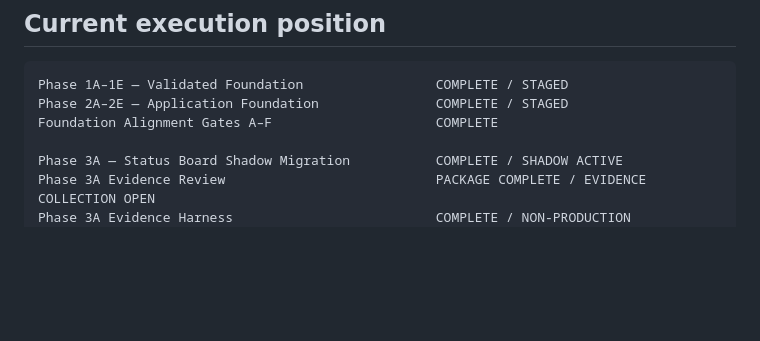
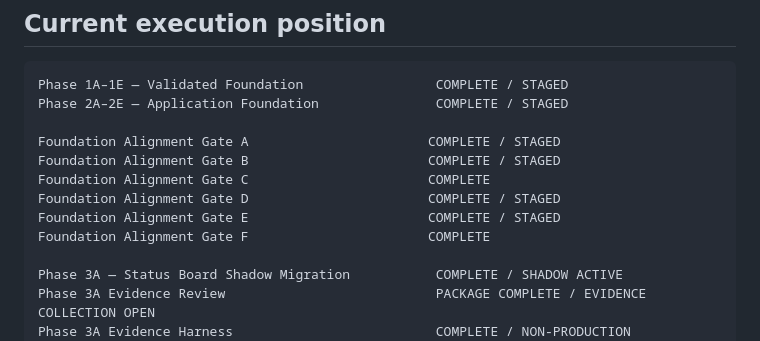
Before and after one commit to austen-debug/prc-sr, a Markdown page: docs/build-2/INDEX.md, the part around the change. Rendered like a GitHub page; blank space fills up the shorter version.

Commit message:
Preserve individual foundation gate status in current index

````diff
--- a/docs/build-2/INDEX.md
+++ b/docs/build-2/INDEX.md
@@ -121,7 +121,13 @@ tests/build-2/status-board-shadow/status-board-evidence-harness.test.mjs
 ```text
 Phase 1A–1E — Validated Foundation                 COMPLETE / STAGED
 Phase 2A–2E — Application Foundation               COMPLETE / STAGED
-Foundation Alignment Gates A–F                     COMPLETE
+
+Foundation Alignment Gate A                       COMPLETE / STAGED
+Foundation Alignment Gate B                       COMPLETE / STAGED
+Foundation Alignment Gate C                       COMPLETE
+Foundation Alignment Gate D                       COMPLETE / STAGED
+Foundation Alignment Gate E                       COMPLETE / STAGED
+Foundation Alignment Gate F                       COMPLETE
 
 Phase 3A — Status Board Shadow Migration           COMPLETE / SHADOW ACTIVE
 Phase 3A Evidence Review                           PACKAGE COMPLETE / EVIDENCE COLLECTION OPEN
````
